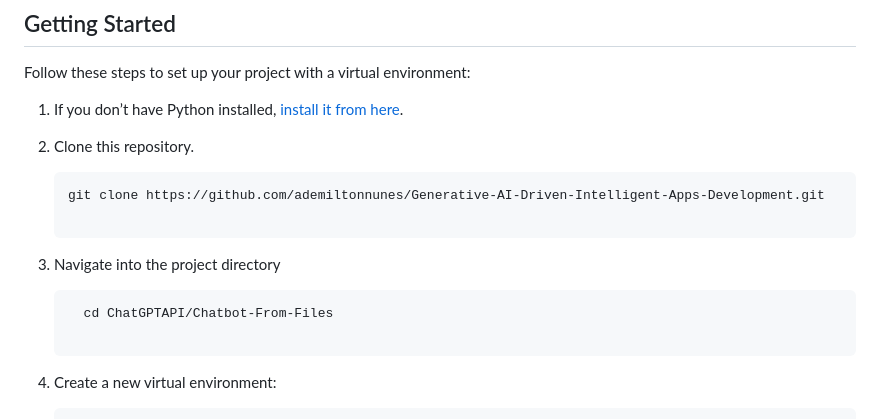
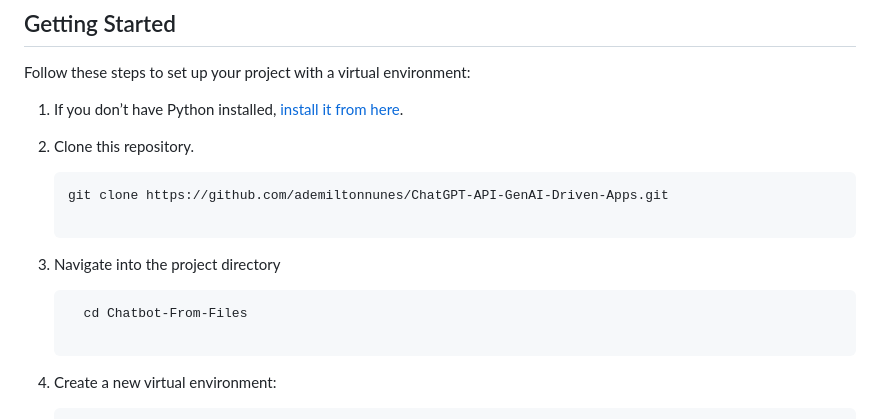
Before and after one commit to ademiltonnunes/ChatGPT-API-GenAI-Driven-Apps, a Markdown page: Chatbot-From-Files/README.md, the part around the change. GitHub-like rendering.

````diff
--- a/Chatbot-From-Files/README.md
+++ b/Chatbot-From-Files/README.md
@@ -51,11 +51,11 @@ Follow these steps to set up your project with a virtual environment:
 2. Clone this repository.
 
    ```bash
-   git clone https://github.com/ademiltonnunes/Generative-AI-Driven-Intelligent-Apps-Development.git
+   git clone https://github.com/ademiltonnunes/ChatGPT-API-GenAI-Driven-Apps.git
 
 3.  Navigate into the project directory
       ```bash
-        cd ChatGPTAPI/Chatbot-From-Files
+        cd Chatbot-From-Files
 
 5. Create a new virtual environment:
 
````
